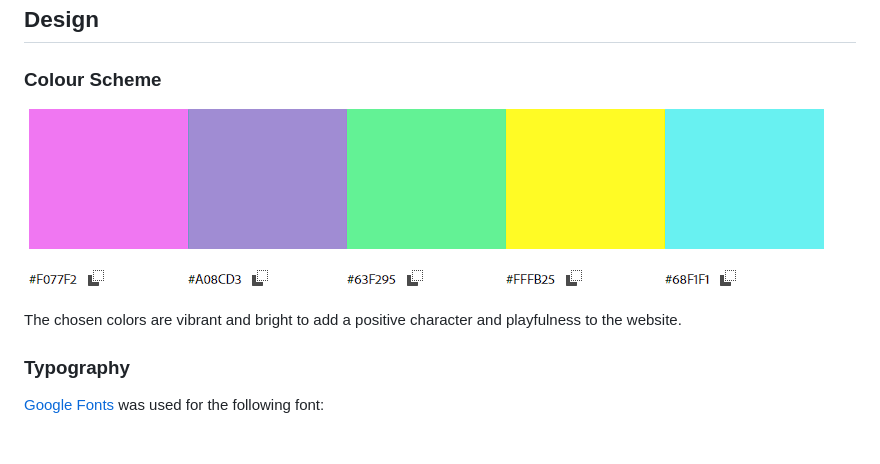
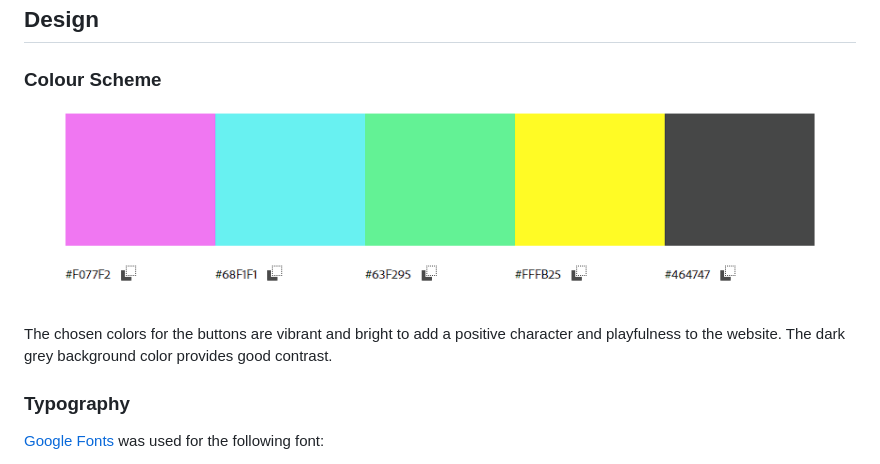
Before and after one commit to NatasaMiric/rock-papper-scissors, a Markdown page: README.md, the part around the change. Rendered like a GitHub page; pictures changed too: docs/colorpalette.png.

Commit message:
Replace color palette image in readme

```diff
--- a/README.md
+++ b/README.md
@@ -49,7 +49,7 @@ Visit the deployed site: [Rock Paper Scissors Game](https://natasamiric.github.i
 
 ![](docs/colorpalette.png)
 
-The chosen colors are vibrant and bright to add a positive character and playfulness to the website.
+The chosen colors for the buttons are vibrant and bright to add a positive character and playfulness to the website. The dark grey background color provides good contrast.
 
 ### Typography
 
```
Also changed, not shown: 2 other files.
